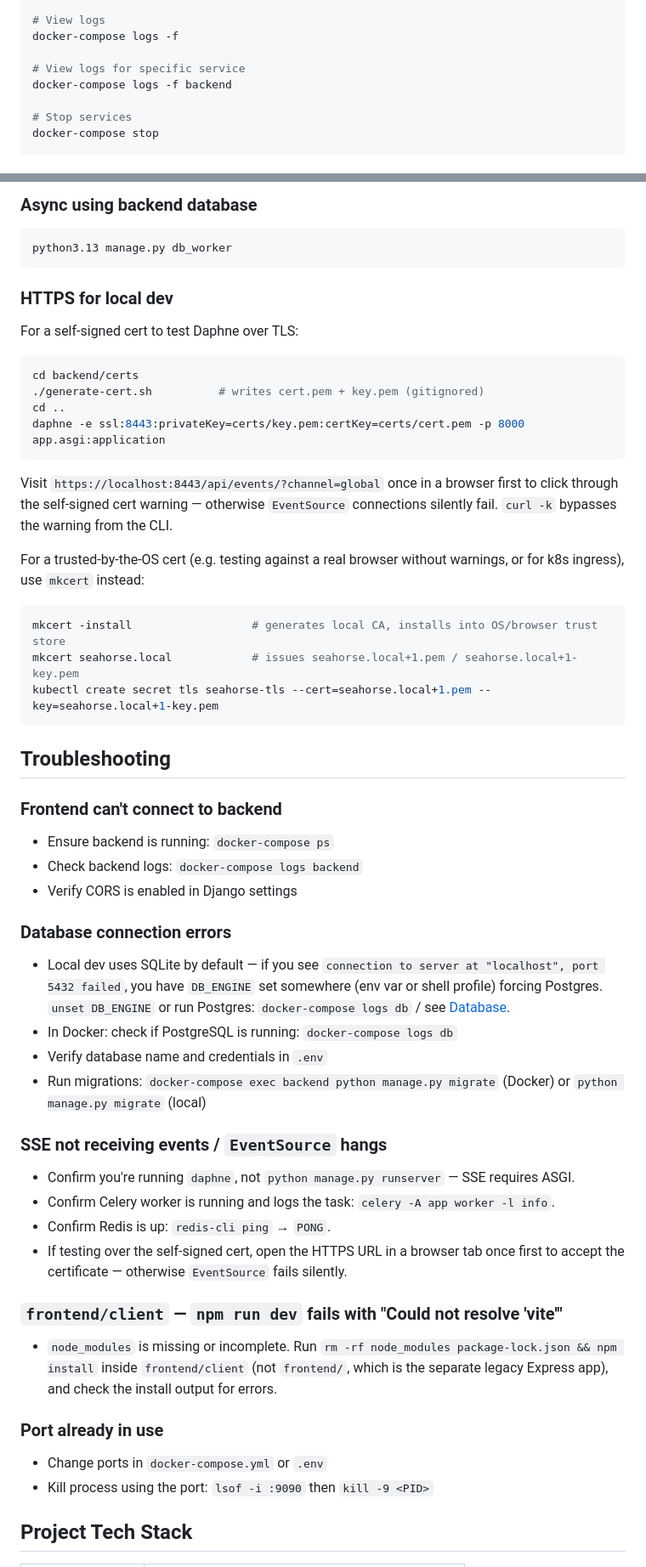
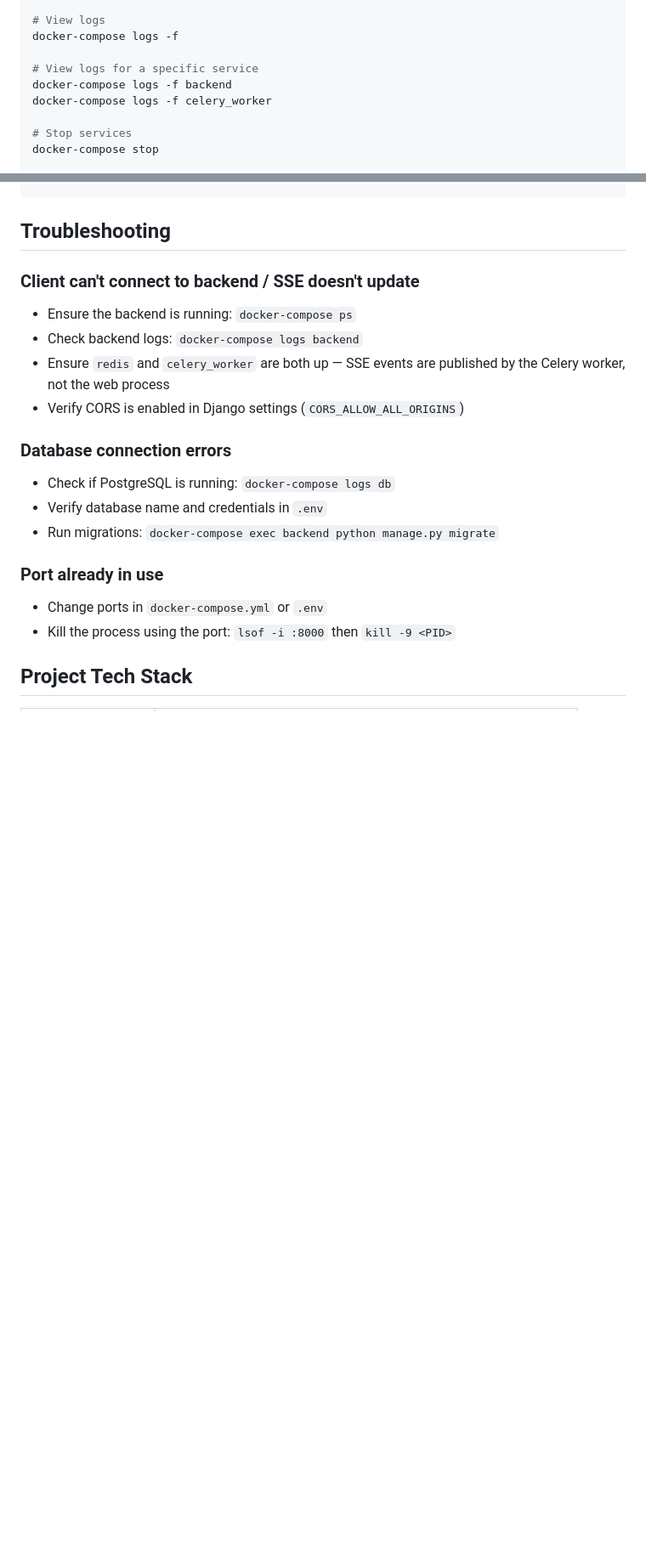
Before and after one commit to ccfish2/full-stack-tools, a Markdown page: README.md, 2 parts joined by grey strips. Shown at 85% size. GitHub-like rendering; blank space fills up the shorter version.

````diff
--- a/README.md
+++ b/README.md
@@ -219,8 +208,9 @@ docker-compose up -d
 # View logs
 docker-compose logs -f
 
-# View logs for specific service
+# View logs for a specific service
 docker-compose logs -f backend
+docker-compose logs -f celery_worker
 
 # Stop services
 docker-compose stop
@@ -320,54 +286,22 @@ If the first `curl` never receives anything, check that you're running
-### Async using backend database
-```
-python3.13 manage.py db_worker
-```
-
-### HTTPS for local dev
-
-For a self-signed cert to test Daphne over TLS:
-```bash
-cd backend/certs
-./generate-cert.sh          # writes cert.pem + key.pem (gitignored)
-cd ..
-daphne -e ssl:8443:privateKey=certs/key.pem:certKey=certs/cert.pem -p 8000 app.asgi:application
-```
-Visit `https://localhost:8443/api/events/?channel=global` once in a browser
-first to click through the self-signed cert warning — otherwise `EventSource`
-connections silently fail. `curl -k` bypasses the warning from the CLI.
-
-For a trusted-by-the-OS cert (e.g. testing against a real browser without
-warnings, or for k8s ingress), use `mkcert` instead:
-```bash
-mkcert -install                  # generates local CA, installs into OS/browser trust store
-mkcert seahorse.local            # issues seahorse.local+1.pem / seahorse.local+1-key.pem
-kubectl create secret tls seahorse-tls --cert=seahorse.local+1.pem --key=seahorse.local+1-key.pem
-```
-
 ## Troubleshooting
 
-### Frontend can't connect to backend
-- Ensure backend is running: `docker-compose ps`
+### Client can't connect to backend / SSE doesn't update
+
+- Ensure the backend is running: `docker-compose ps`
 - Check backend logs: `docker-compose logs backend`
-- Verify CORS is enabled in Django settings
+- Ensure `redis` and `celery_worker` are both up — SSE events are published by the Celery worker, not the web process
+- Verify CORS is enabled in Django settings (`CORS_ALLOW_ALL_ORIGINS`)
 
 ### Database connection errors
-- Local dev uses SQLite by default — if you see `connection to server at "localhost", port 5432 failed`, you have `DB_ENGINE` set somewhere (env var or shell profile) forcing Postgres. `unset DB_ENGINE` or run Postgres: `docker-compose logs db` / see [Database](#database).
-- In Docker: check if PostgreSQL is running: `docker-compose logs db`
+
+- Check if PostgreSQL is running: `docker-compose logs db`
 - Verify database name and credentials in `.env`
-- Run migrations: `docker-compose exec backend python manage.py migrate` (Docker) or `python manage.py migrate` (local)
-
-### SSE not receiving events / `EventSource` hangs
-- Confirm you're running `daphne`, not `python manage.py runserver` — SSE requires ASGI.
-- Confirm Celery worker is running and logs the task: `celery -A app worker -l info`.
-- Confirm Redis is up: `redis-cli ping` → `PONG`.
-- If testing over the self-signed cert, open the HTTPS URL in a browser tab once first to accept the certificate — otherwise `EventSource` fails silently.
-
-### `frontend/client` — `npm run dev` fails with "Could not resolve 'vite'"
-- `node_modules` is missing or incomplete. Run `rm -rf node_modules package-lock.json && npm install` inside `frontend/client` (not `frontend/`, which is the separate legacy Express app), and check the install output for errors.
+- Run migrations: `docker-compose exec backend python manage.py migrate`
 
 ### Port already in use
+
 - Change ports in `docker-compose.yml` or `.env`
-- Kill process using the port: `lsof -i :9090` then `kill -9 <PID>`
+- Kill the process using the port: `lsof -i :8000` then `kill -9 <PID>`
 
 ## Project Tech Stack
 
````
Also changed, not shown: other parts of README.md (+124 -159 lines).
